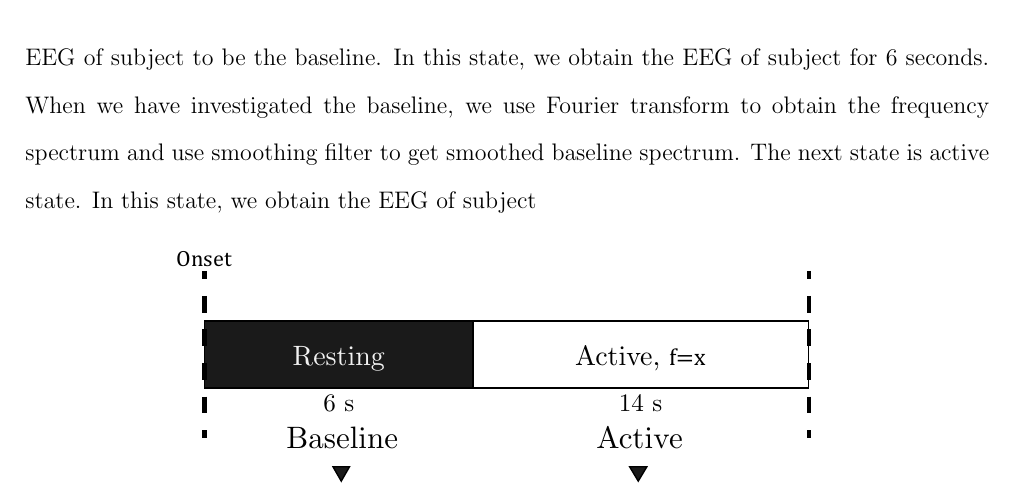
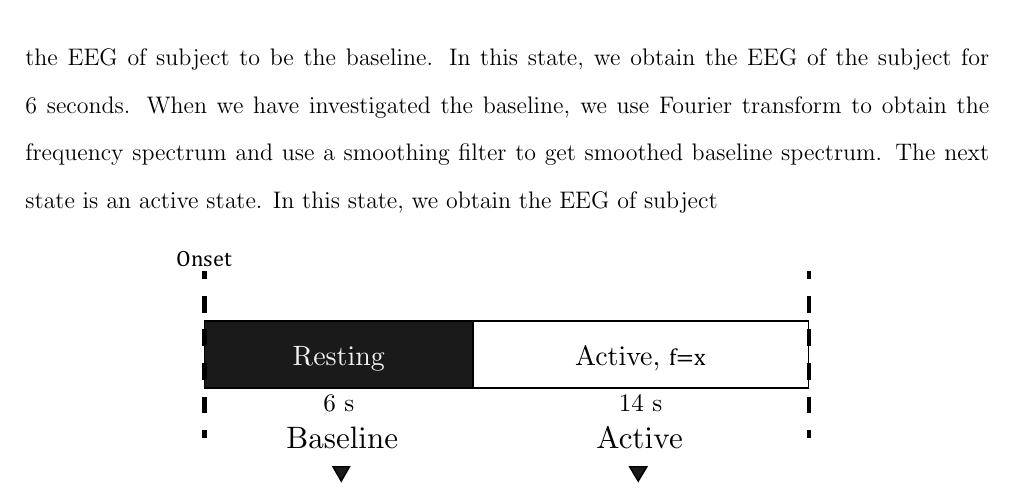
Before and after one commit to ioscarhunter/paper4, a LaTeX thesis (thesis.tex, which reads chapter7/experiment.tex): part of page 97 of 111, cut so that both start at the same text. Compiled offline with pdfLaTeX.

Commit message:
Update on Overleaf.

```diff
--- a/chapter7/experiment.tex
+++ b/chapter7/experiment.tex
@@ -436,7 +436,8 @@ There are 4 parameters. First is frequency, duty cycle, light intensity, and lig
 
 
 From table \ref{table:paradigm_3}, we set duty cycle = 0.7, light intensity 50\%, and light color = "Green". There are some differences in frequencies. We use frequencies from 6Hz to 29Hz and only 1 flicker in this experiment to obtain the EEG signal. The subjects observe the visual stimulator in for 20 trials each subject. Two channels position that we use in our experiment of visual cortex is $O_1$ and $O_2$. When EEG signal that we obtained is analyzed, we will calculate the accuracy of the experiment.
-From the figure\ref{fig:method}, we use this method in our experiment. We have 2 states of this experiment. The first state is resting state, we use this state to obtain the EEG of subject to be the baseline. In this state, we obtain the EEG of subject for 6 seconds. When we have investigated the baseline, we use Fourier transform to obtain the frequency spectrum and use smoothing filter to get smoothed baseline spectrum. The next state is active state. In this state, we obtain the EEG of subject
+From the figure\ref{fig:method}, we use this method in our experiment. We have 2 states of this experiment. The first state is resting state, we use this state to obtain the EEG of subject to be the baseline. In this state, we obtain the EEG of the subject for 6 seconds. When we have investigated the baseline, we use Fourier transform to obtain the frequency spectrum and use a smoothing filter to get smoothed baseline spectrum. The next state is an active state. In this state, we obtain the EEG of subject
+
 
 
 \begin{figure}[ht]
```
